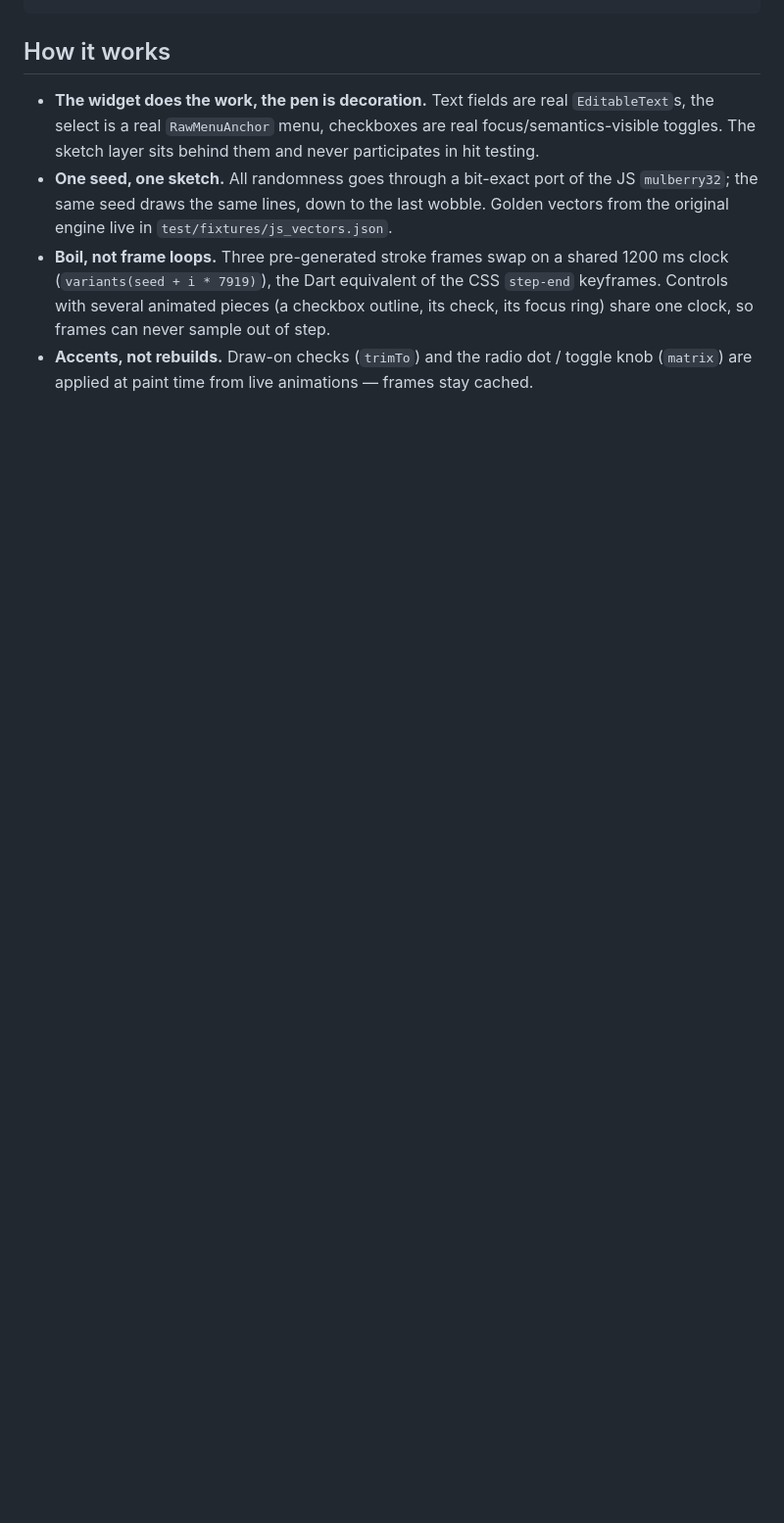
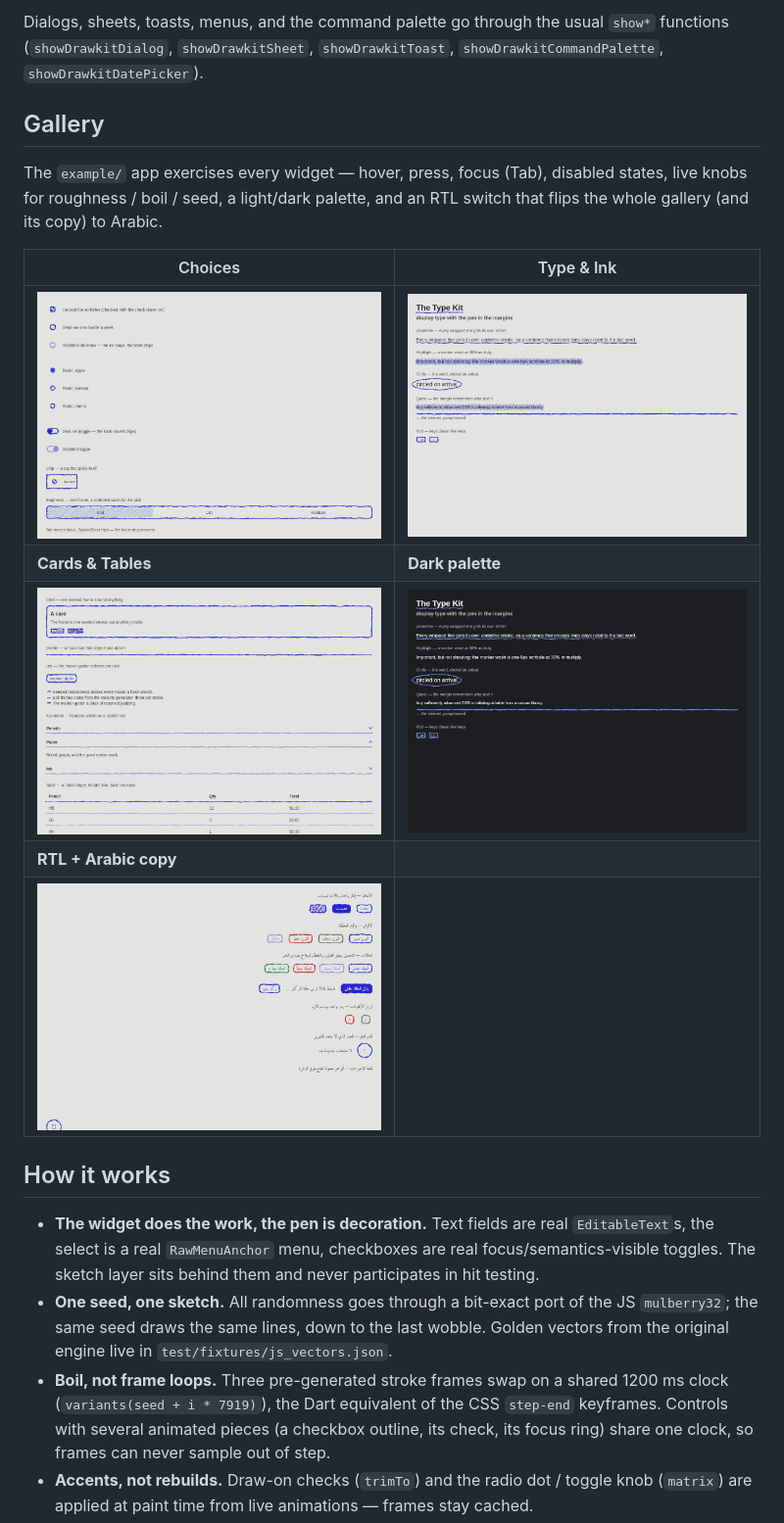
Before and after one commit to sandkshnbh/drawkit, a Markdown page: README.md, the part around the change printed below. Shown: that part at 98% size. Drawn GitHub-style; pictures changed too: doc/images/gallery-buttons-rtl.png (added), doc/images/gallery-choices.png (added), doc/images/gallery-containers.png (added); blank space fills up the shorter version.

Commit message:
M30: release prep — README with screenshots and quick start, CI and publish workflows, 0.1.0 changelog

````diff
--- a/README.md
+++ b/README.md
@@ -14,4 +87,23 @@ DrawkitButton(
 ```
+
+Dialogs, sheets, toasts, menus, and the command palette go through the usual
+`show*` functions (`showDrawkitDialog`, `showDrawkitSheet`,
+`showDrawkitToast`, `showDrawkitCommandPalette`, `showDrawkitDatePicker`).
+
+## Gallery
+
+The `example/` app exercises every widget — hover, press, focus (Tab),
+disabled states, live knobs for roughness / boil / seed, a light/dark
+palette, and an RTL switch that flips the whole gallery (and its copy) to
+Arabic.
+
+| Choices | Type & Ink |
+| --- | --- |
+| ![choices](doc/images/gallery-choices.png) | ![type](doc/images/gallery-type.png) |
+| **Cards & Tables** | **Dark palette** |
+| ![containers](doc/images/gallery-containers.png) | ![dark](doc/images/gallery-type-dark.png) |
+| **RTL + Arabic copy** | |
+| ![rtl](doc/images/gallery-buttons-rtl.png) | |
 
 ## How it works
 
````
Also changed, not shown: other parts of README.md (+97 -16 lines), CHANGELOG.md (+1 -1 lines), doc/images/gallery-buttons.png (added), 3 other files.
